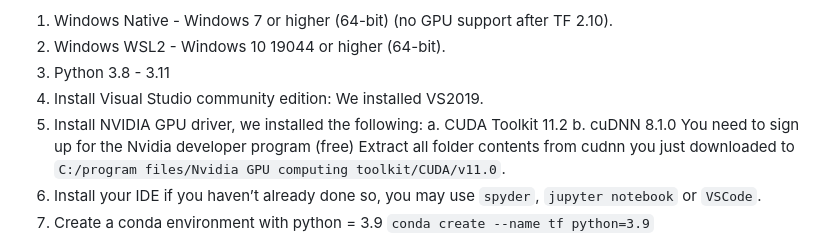
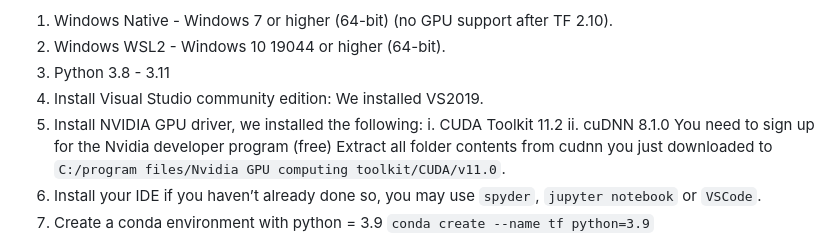
Before and after one commit to MohamedMetwalli5/HandWave, a Markdown page: README.md, the part around the change. Drawn GitHub-style.

```diff
--- a/README.md
+++ b/README.md
@@ -26,8 +26,8 @@ To get your GPU card working Properly follow these steps:
 3. Python 3.8 - 3.11
 4. Install Visual Studio community edition: We installed VS2019.
 5. Install NVIDIA GPU driver, we installed the following:
-   a. CUDA Toolkit 11.2
-   b. cuDNN 8.1.0
+   i. CUDA Toolkit 11.2
+   ii. cuDNN 8.1.0
 You need to sign up for the Nvidia developer program (free)
 Extract all folder contents from cudnn you just downloaded to `C:/program files/Nvidia GPU computing toolkit/CUDA/v11.0`.
 6. Install your IDE if you haven’t already done so, you may use `spyder`, `jupyter notebook` or `VSCode`.
```
